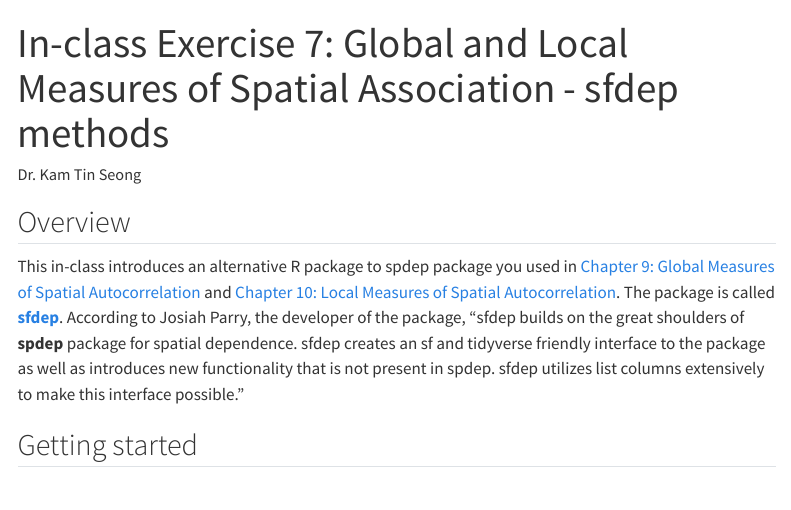
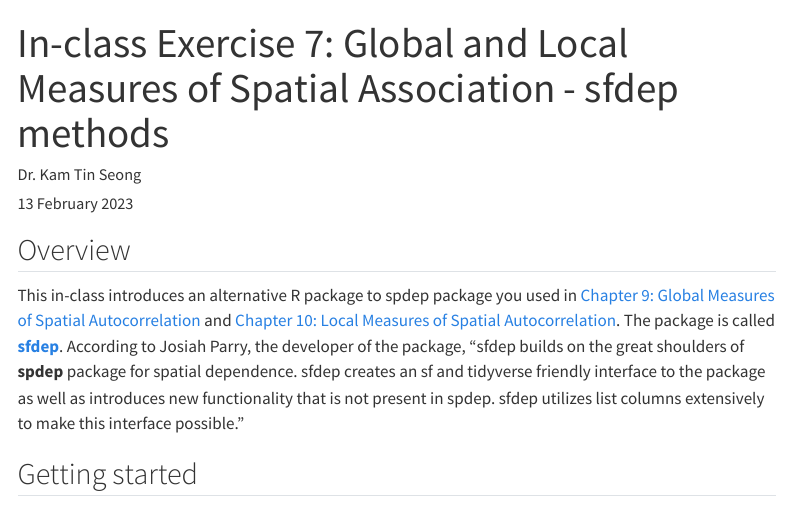
Before and after one commit to tskam/IS415-GAA, a Quarto document (In-class_Ex/In-class_Ex07/In-class_Ex07-GLSA.qmd): the page in a window 1100 px wide, from its top. Rendered offline with R 4.5, knitr and Pandoc in place of Quarto, with nearby package versions; some code elsewhere in the file could not run offline; menus at the side of the page are left out; long lines of code are wrapped.

Commit message:
Commit after revising In-class Exercise 7

```diff
--- a/In-class_Ex/In-class_Ex07/In-class_Ex07-GLSA.qmd
+++ b/In-class_Ex/In-class_Ex07/In-class_Ex07-GLSA.qmd
@@ -1,6 +1,8 @@
 ---
 title: "In-class Exercise 7: Global and Local Measures of Spatial Association - sfdep methods"
 author: "Dr. Kam Tin Seong"
+date: "13 February 2023"
+date-modified: "`r Sys.Date()`"
 format:
   html:
     fontsize: 18px
```
Also changed, not shown: In-class_Ex/In-class_Ex04/In-class_Ex04.qmd (+0 -2 lines), 1 other file.
